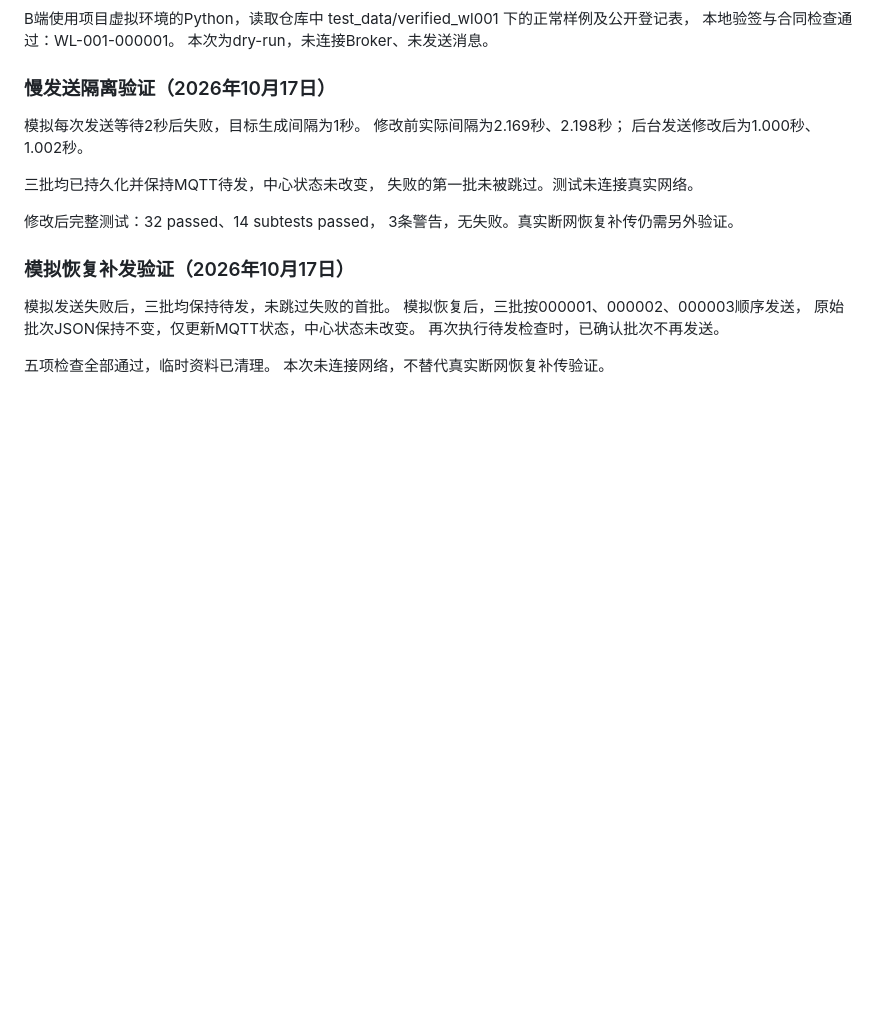
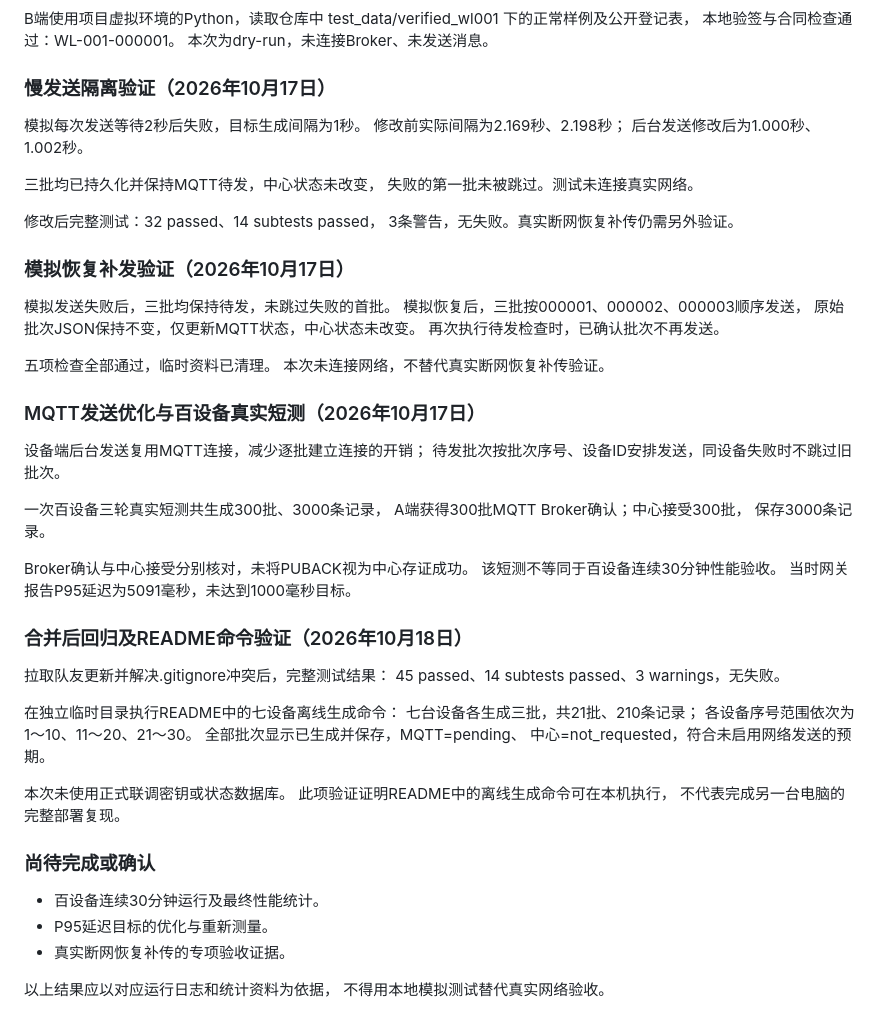
Before and after one commit to floctraiee/pinglu-crypto-system, a Markdown page: docs/a_crypto_simulation_notes.md, the part around the change. Rendered like a GitHub page; blank space fills up the shorter version.

Commit message:
补充A端真实短测和合并后验证记录

```diff
--- a/docs/a_crypto_simulation_notes.md
+++ b/docs/a_crypto_simulation_notes.md
@@ -85,3 +85,40 @@ test_data/verified_wl001 下的正常样例及公开登记表，
 
 五项检查全部通过，临时资料已清理。
 本次未连接网络，不替代真实断网恢复补传验证。
+
+### MQTT发送优化与百设备真实短测（2026年10月17日）
+
+设备端后台发送复用MQTT连接，减少逐批建立连接的开销；
+待发批次按批次序号、设备ID安排发送，同设备失败时不跳过旧批次。
+
+一次百设备三轮真实短测共生成300批、3000条记录，
+A端获得300批MQTT Broker确认；中心接受300批，
+保存3000条记录。
+
+Broker确认与中心接受分别核对，未将PUBACK视为中心存证成功。
+该短测不等同于百设备连续30分钟性能验收。
+当时网关报告P95延迟为5091毫秒，未达到1000毫秒目标。
+
+### 合并后回归及README命令验证（2026年10月18日）
+
+拉取队友更新并解决.gitignore冲突后，完整测试结果：
+45 passed、14 subtests passed、3 warnings，无失败。
+
+在独立临时目录执行README中的七设备离线生成命令：
+七台设备各生成三批，共21批、210条记录；
+各设备序号范围依次为1～10、11～20、21～30。
+全部批次显示已生成并保存，MQTT=pending、
+中心=not_requested，符合未启用网络发送的预期。
+
+本次未使用正式联调密钥或状态数据库。
+此项验证证明README中的离线生成命令可在本机执行，
+不代表完成另一台电脑的完整部署复现。
+
+### 尚待完成或确认
+
+- 百设备连续30分钟运行及最终性能统计。
+- P95延迟目标的优化与重新测量。
+- 真实断网恢复补传的专项验收证据。
+
+以上结果应以对应运行日志和统计资料为依据，
+不得用本地模拟测试替代真实网络验收。
```
